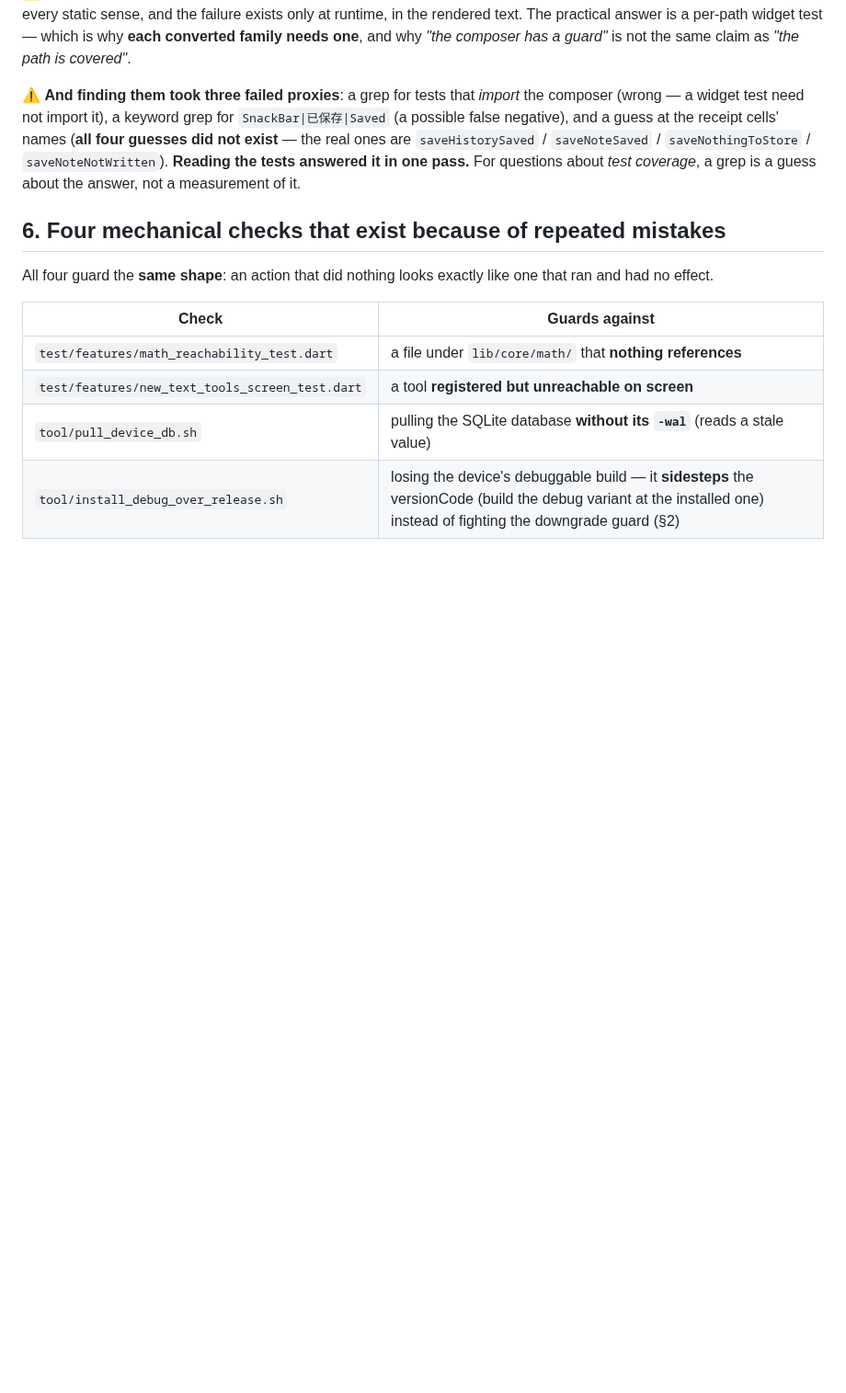
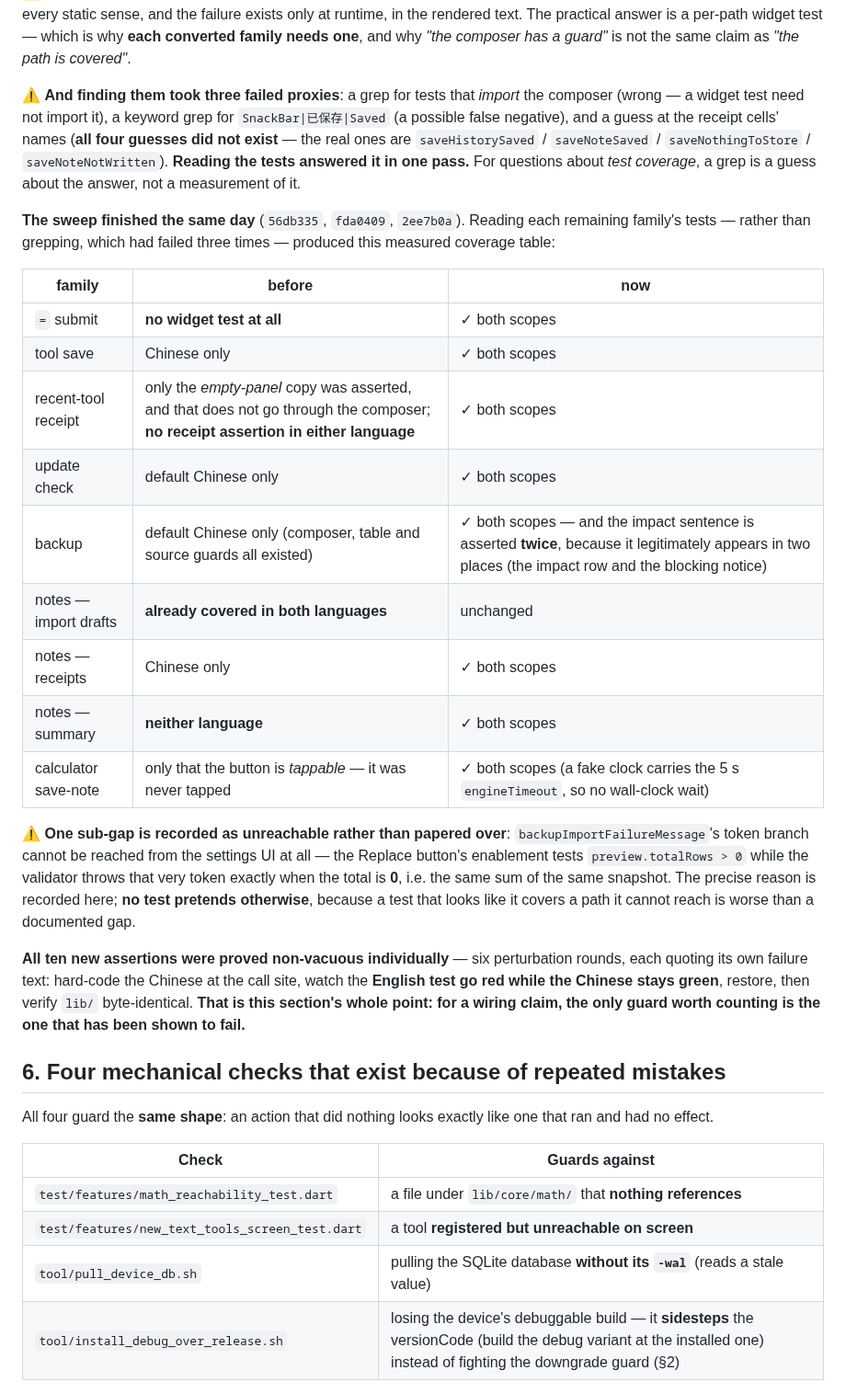
Before and after one commit to NekoRain404/NekoCalc, a Markdown page: docs/verification.md, the part around the change. Shown at 92% size. Rendered like a GitHub page; blank space fills up the shorter version.

Commit message:
docs: §5n 补成**实测清单**——哪族已覆盖、哪族曾经没有，以及一条"不可达"的记录
"每条转换过的路径都要一条 widget 测试"若只是口号，下次没人能核对。所以把清点结果写死进文档：

| 家族 | 之前 | 现在 |
|---|---|---|
| `=` 提交 | **完全没有 widget 测试** | ✓ 两种作用域 |
| 工具保存 | 只有中文 | ✓ 两种作用域 |
| 最近使用回执 | 只钉了**空面板文案**（不经组合器）；回执两种语言都没人量 | ✓ 两种作用域 |
| 检查更新 | 只有默认中文 | ✓ 两种作用域 |
| 备份 | 只有默认中文（组合器/表/源码扫描都有守卫） | ✓ 两种作用域——且那句**被断言两次**（影响行 + 阻止提示，两处都合法） |
| 笔记·导入草稿 | **两种语言本来就有** | 未动 |
| 笔记·收据 | 只有中文 | ✓ 两种作用域 |
| 笔记·摘要 | **两种语言都没有** | ✓ 两种作用域 |
| 计算器保存笔记 | 只断言按钮**点得到**、从没点下去 | ✓ 两种作用域（假时钟推过 5 秒 `engineTimeout`，不靠挂钟等） |

⚠️ **一条子缺口记为"不可达"而不是粉饰**：`backupImportFailureMessage` 的令牌分支**从设置页 UI 根本走不到**——
Replace 按钮以 `preview.totalRows > 0` 决定可否点击，而校验器**恰在总行数为 0 时**抛那枚令牌，
是同一份快照的同一个和。写清原因；**不造一条假装覆盖它的测试**——那种测试比一条记在案的缺口更糟。

**十条新断言各自单独证过会咬**（六轮扰动-还原，逐轮附自己的报错原文）：
把调用点写死中文 ⇒ **英文红、中文绿** ⇒ 还原 ⇒ 核对 `lib/` 逐字节未变。
**这一节的全部要点就是：对"接线"这类主张，只有被证明会失败的守卫才算数。**

Co-Authored-By: Claude Code <noreply@anthropic.com>

```diff
--- a/docs/verification.md
+++ b/docs/verification.md
@@ -1173,6 +1173,32 @@ the receipt cells' names (**all four guesses did not exist** — the real ones a
 `saveNoteSaved` / `saveNothingToStore` / `saveNoteNotWritten`). **Reading the tests answered it in one pass.**
 For questions about *test coverage*, a grep is a guess about the answer, not a measurement of it.
 
+**The sweep finished the same day** (`56db335`, `fda0409`, `2ee7b0a`). Reading each remaining family's tests —
+rather than grepping, which had failed three times — produced this measured coverage table:
+
+| family | before | now |
+|---|---|---|
+| `=` submit | **no widget test at all** | ✓ both scopes |
+| tool save | Chinese only | ✓ both scopes |
+| recent-tool receipt | only the *empty-panel* copy was asserted, and that does not go through the composer; **no receipt assertion in either language** | ✓ both scopes |
+| update check | default Chinese only | ✓ both scopes |
+| backup | default Chinese only (composer, table and source guards all existed) | ✓ both scopes — and the impact sentence is asserted **twice**, because it legitimately appears in two places (the impact row and the blocking notice) |
+| notes — import drafts | **already covered in both languages** | unchanged |
+| notes — receipts | Chinese only | ✓ both scopes |
+| notes — summary | **neither language** | ✓ both scopes |
+| calculator save-note | only that the button is *tappable* — it was never tapped | ✓ both scopes (a fake clock carries the 5 s `engineTimeout`, so no wall-clock wait) |
+
+⚠️ **One sub-gap is recorded as unreachable rather than papered over**: `backupImportFailureMessage`'s token
+branch cannot be reached from the settings UI at all — the Replace button's enablement tests
+`preview.totalRows > 0` while the validator throws that very token exactly when the total is **0**, i.e. the same
+sum of the same snapshot. The precise reason is recorded here; **no test pretends otherwise**, because a test
+that looks like it covers a path it cannot reach is worse than a documented gap.
+
+**All ten new assertions were proved non-vacuous individually** — six perturbation rounds, each quoting its own
+failure text: hard-code the Chinese at the call site, watch the **English test go red while the Chinese stays
+green**, restore, then verify `lib/` byte-identical. **That is this section's whole point: for a wiring claim, the
+only guard worth counting is the one that has been shown to fail.**
+
 ## 6. Four mechanical checks that exist because of repeated mistakes
 
 All four guard the **same shape**: an action that did nothing looks exactly like one that ran
```
